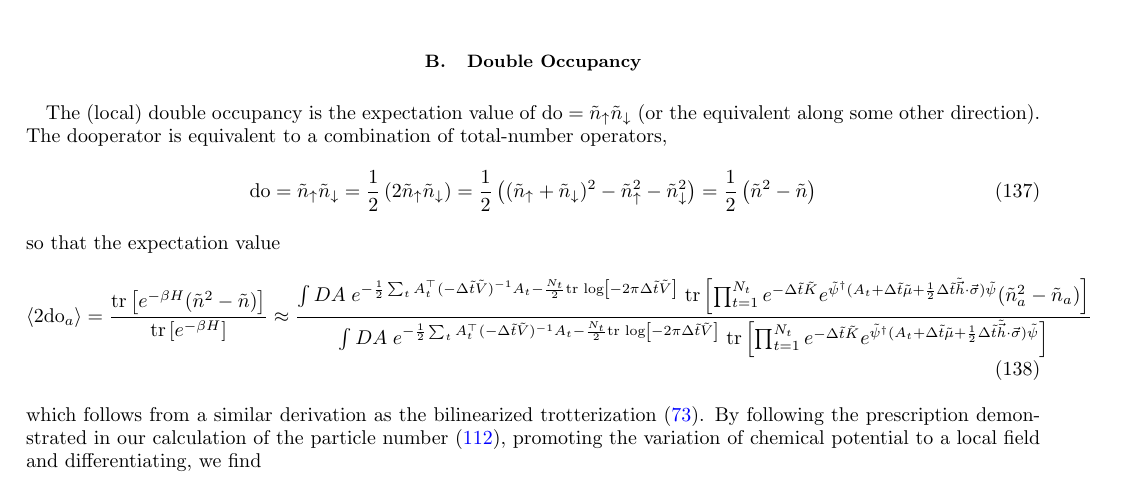
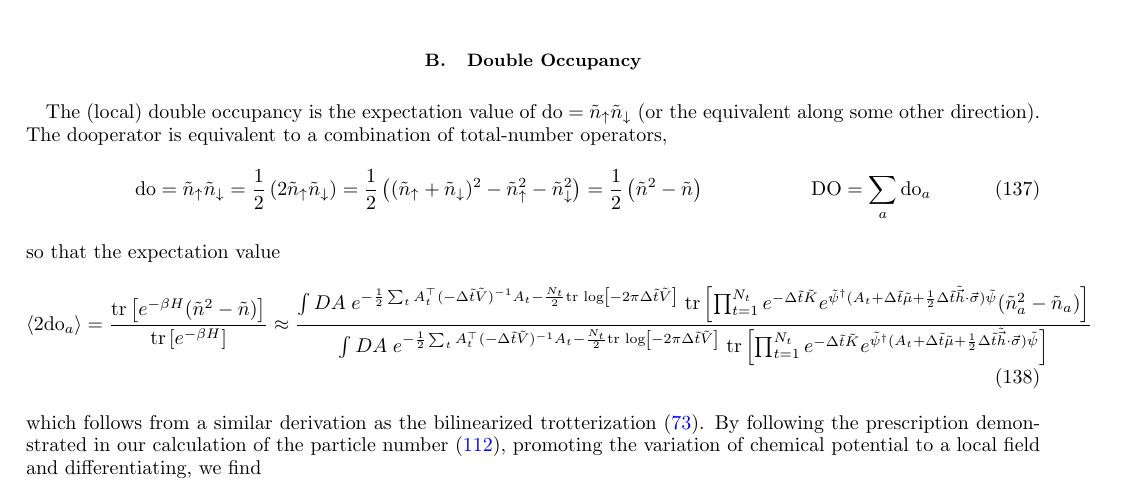
Before and after one commit to evanberkowitz/two-dimensional-gasses, a LaTeX paper (master.tex, which reads section/observables/double-occupancy.tex): part of page 23 of 30, cut so that both start at the same text. Compiled offline with pdfLaTeX.

Commit message:
Define extensive Double Occupancy up top

```diff
--- a/section/observables/double-occupancy.tex
+++ b/section/observables/double-occupancy.tex
@@ -4,10 +4,12 @@ The (local) double occupancy is the expectation value of $\doubleOccupancy=\tild
 The \doubleOccupancy operator is equivalent to a combination of total-number operators,
 \begin{align}
     \doubleOccupancy
-    = \tilde{n}_\up \tilde{n}_\dn
+    &= \tilde{n}_\up \tilde{n}_\dn
     = \half \left(2 \tilde{n}_\up \tilde{n}_\dn \right)
     = \half \left( (\tilde{n}_\up + \tilde{n}_\dn)^2 - \tilde{n}_\up^2 - \tilde{n}_\dn^2\right)
     = \half \left( \tilde{n}^2 - \tilde{n} \right)
+    &
+    \DoubleOccupancy = \sum_a \doubleOccupancy_a
 \end{align}
 so that the expectation value
 \begin{align}
```
